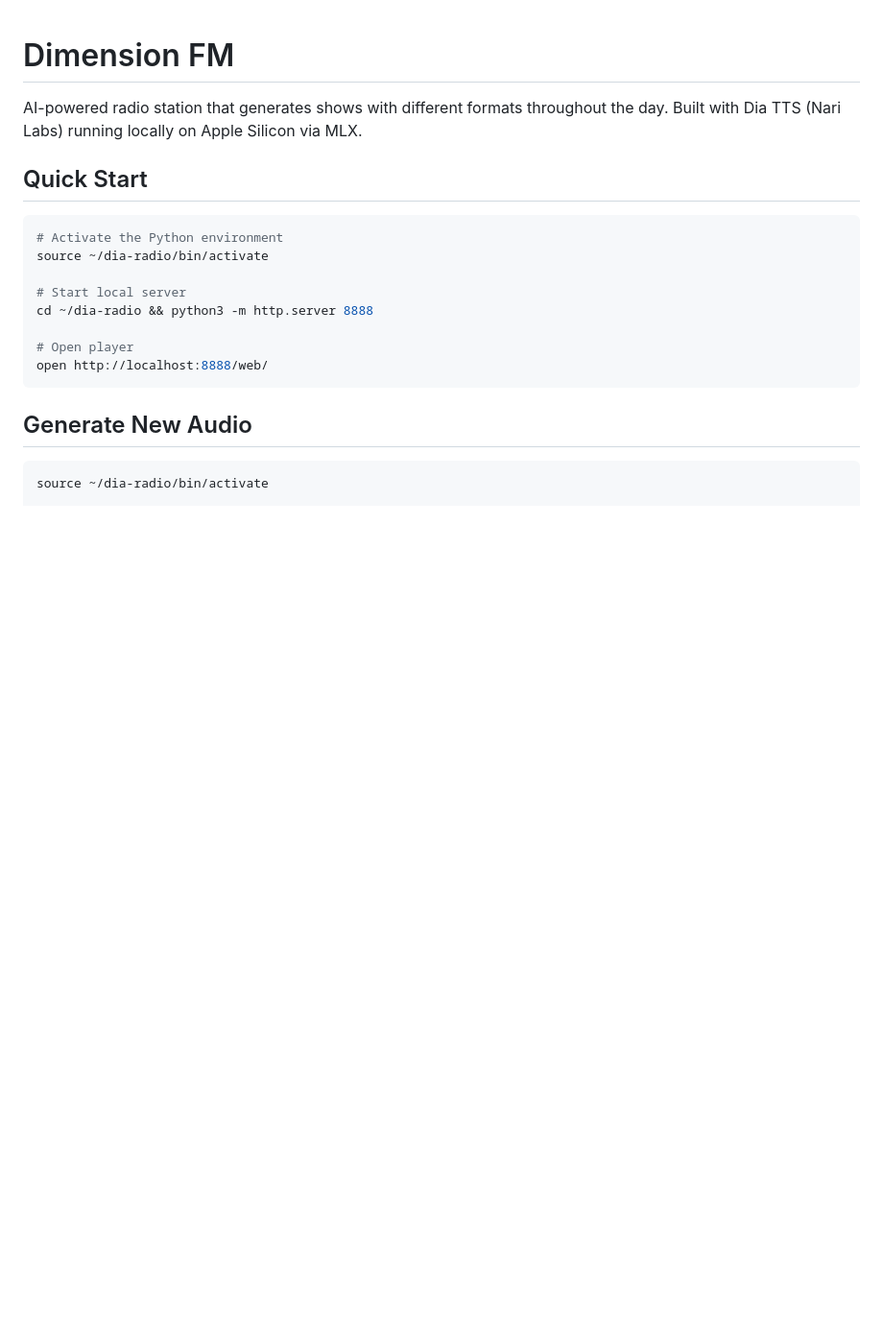
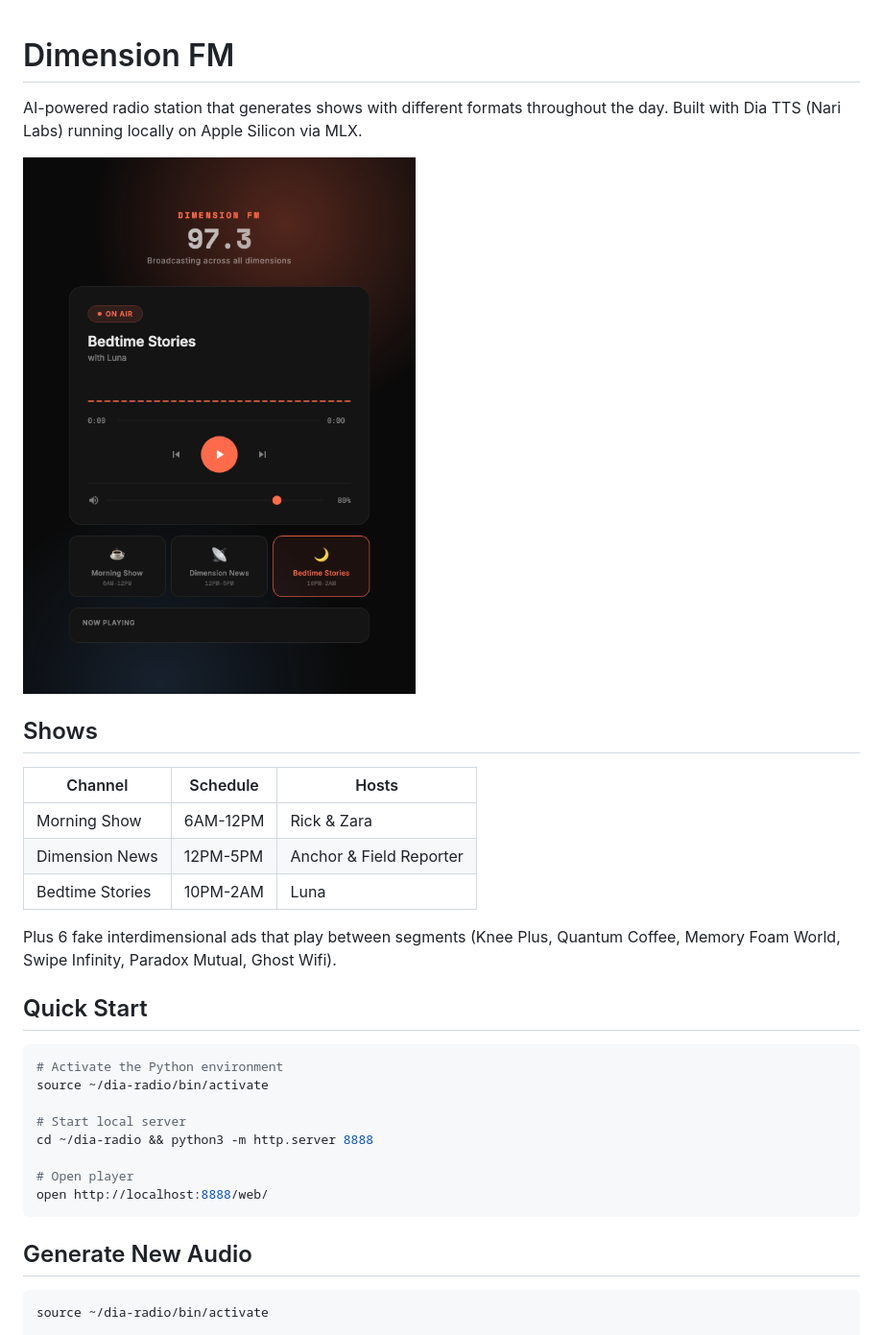
Before and after one commit to rizzytoday/dimension-fm, a Markdown page: README.md, the part around one of its changes. Shown at 96% size. GitHub-like rendering; pictures changed too: screenshot.png (added); blank space fills up the shorter version.

```diff
--- a/README.md
+++ b/README.md
@@ -1,6 +1,18 @@
 # Dimension FM
 
 AI-powered radio station that generates shows with different formats throughout the day. Built with Dia TTS (Nari Labs) running locally on Apple Silicon via MLX.
+
+![Dimension FM Player](screenshot.png)
+
+## Shows
+
+| Channel | Schedule | Hosts |
+|---------|----------|-------|
+| Morning Show | 6AM-12PM | Rick & Zara |
+| Dimension News | 12PM-5PM | Anchor & Field Reporter |
+| Bedtime Stories | 10PM-2AM | Luna |
+
+Plus 6 fake interdimensional ads that play between segments (Knee Plus, Quantum Coffee, Memory Foam World, Swipe Infinity, Paradox Mutual, Ghost Wifi).
 
 ## Quick Start
 
```
Also changed, not shown: other parts of README.md (+50 -15 lines).
